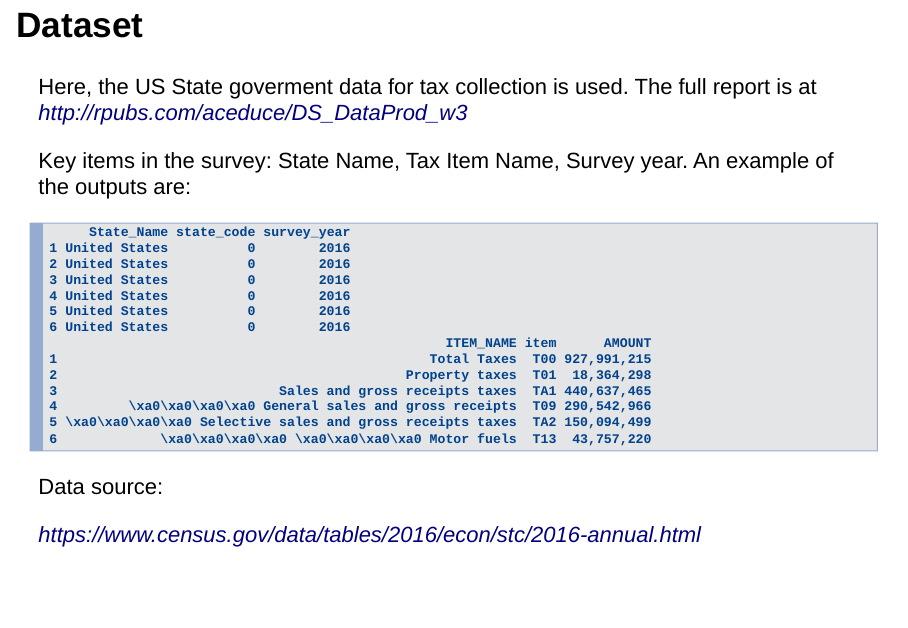
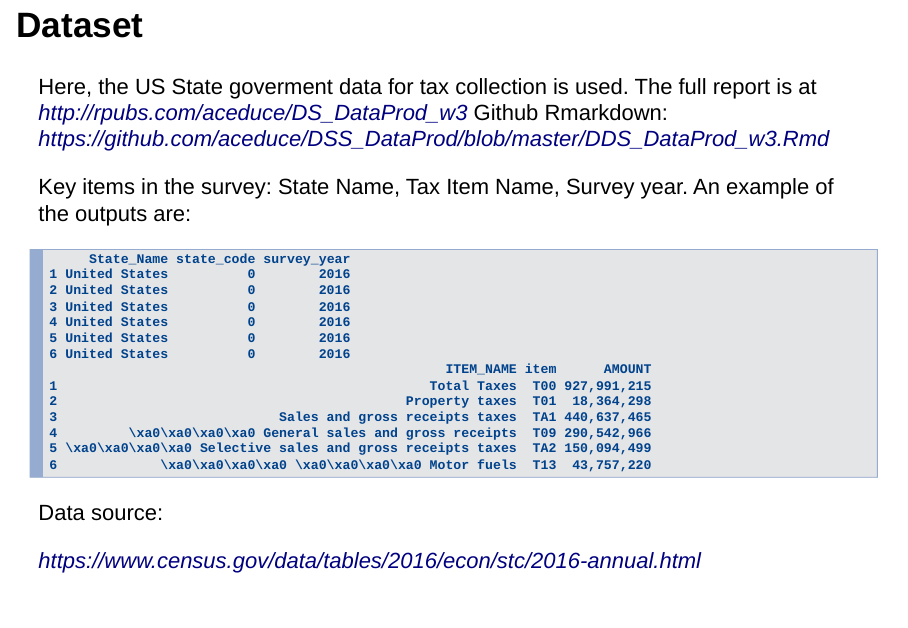
Before and after one commit to aceduce/DSS_DataProd, an R Markdown document (DDS_DataProd_w3.Rmd): page 2 of 12 before the commit and page 2 of 13 after it. Rendered offline with R 4.5, knitr and Pandoc, with nearby package versions; drawn as Slidy slides in place of the format the file asks for; some code elsewhere in the file could not run offline.

Commit message:
add github Rmd link

```diff
--- a/DDS_DataProd_w3.Rmd
+++ b/DDS_DataProd_w3.Rmd
@@ -12,6 +12,8 @@ knitr::opts_chunk$set(echo = FALSE, warning = FALSE)
 ## Dataset
 
 Here, the US State goverment data for tax collection is used. The full report is at *http://rpubs.com/aceduce/DS_DataProd_w3*
+Github Rmarkdown:
+*https://github.com/aceduce/DSS_DataProd/blob/master/DDS_DataProd_w3.Rmd*
 
 Key items in the survey:
 State Name, Tax Item Name, Survey year.
```
